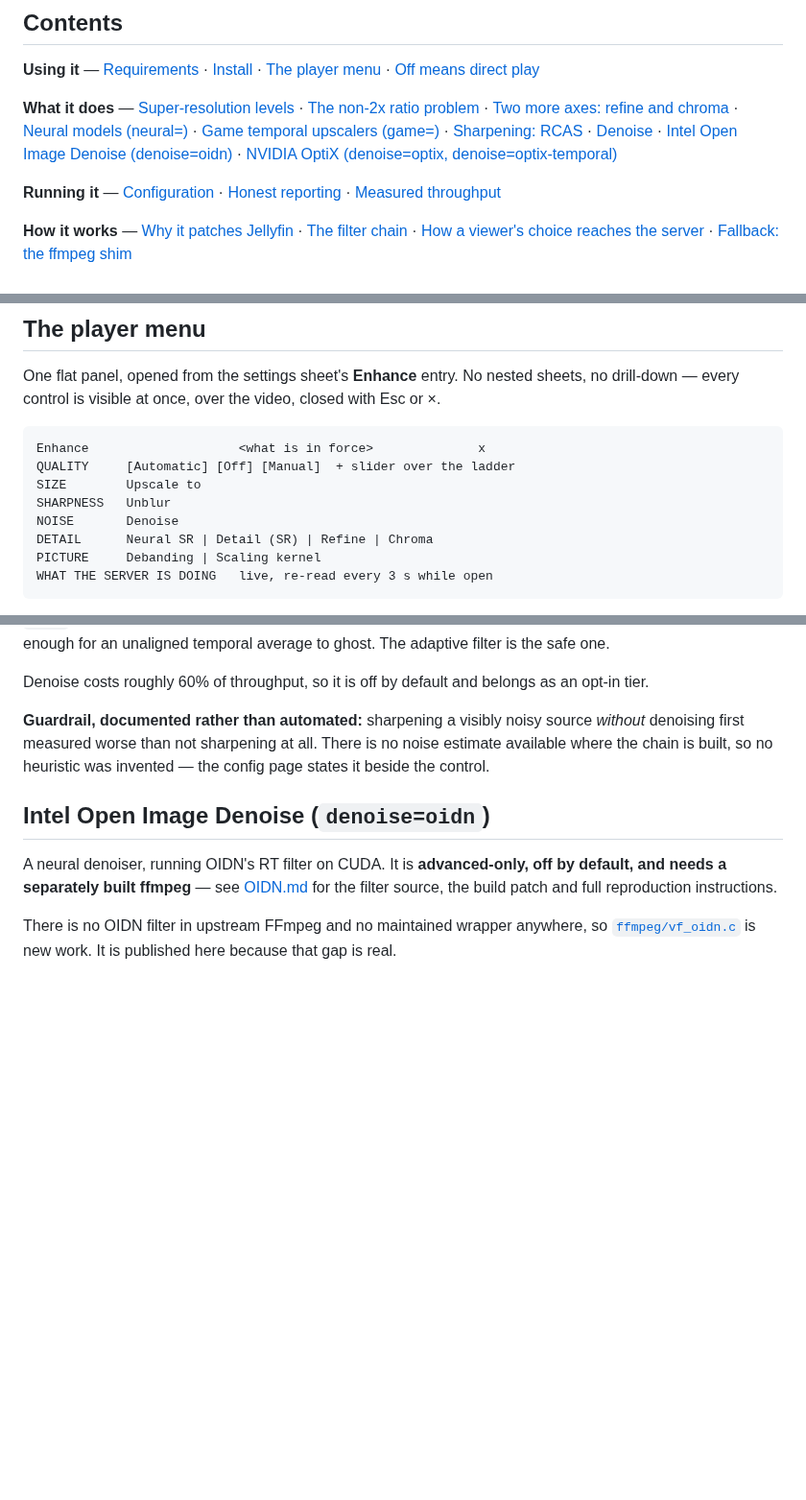
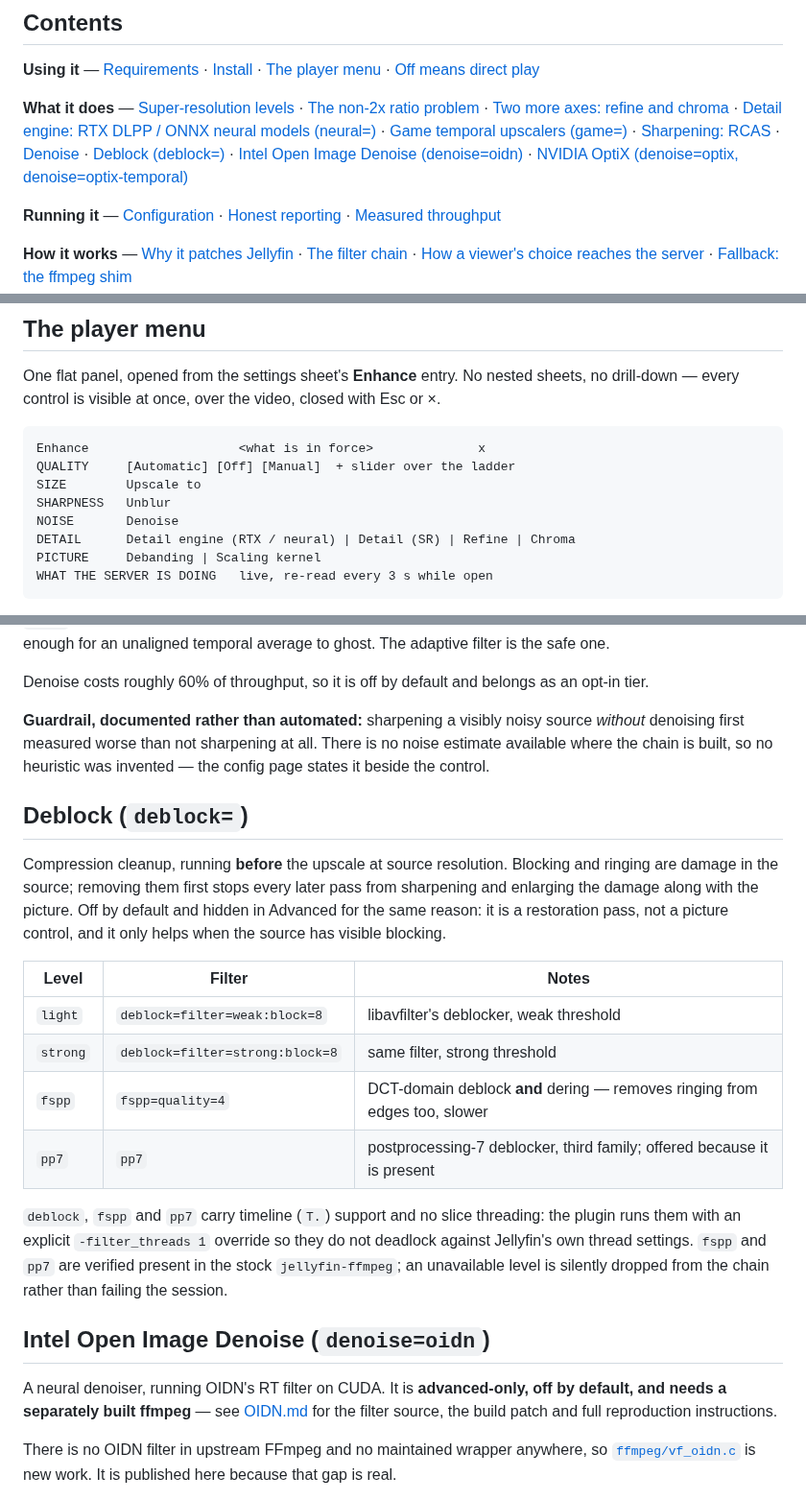
Before and after one commit to sanchitd5/jellyfin-gpu-upscale, a Markdown page: README.md, 3 parts joined by grey strips. Shown at 96% size. Drawn GitHub-style; blank space fills up the shorter version.

````diff
--- a/README.md
+++ b/README.md
@@ -33,7 +33,7 @@ plainly rather than showing a quality badge that is a lie.
 
 **Using it** — [Requirements](#requirements) · [Install](#install) · [The player menu](#the-player-menu) · [Off means direct play](#off-means-direct-play)
 
-**What it does** — [Super-resolution levels](#super-resolution-levels) · [The non-2x ratio problem](#the-non-2x-ratio-problem) · [Two more axes: refine and chroma](#two-more-axes-refine-and-chroma) · [Neural models (neural=)](#neural-models-neural) · [Game temporal upscalers (game=)](#game-temporal-upscalers-game) · [Sharpening: RCAS](#sharpening-rcas) · [Denoise](#denoise) · [Intel Open Image Denoise (denoise=oidn)](#intel-open-image-denoise-denoiseoidn) · [NVIDIA OptiX (denoise=optix, denoise=optix-temporal)](#nvidia-optix-denoiseoptix-denoiseoptix-temporal)
+**What it does** — [Super-resolution levels](#super-resolution-levels) · [The non-2x ratio problem](#the-non-2x-ratio-problem) · [Two more axes: refine and chroma](#two-more-axes-refine-and-chroma) · [Detail engine: RTX DLPP / ONNX neural models (neural=)](#neural-models-neural) · [Game temporal upscalers (game=)](#game-temporal-upscalers-game) · [Sharpening: RCAS](#sharpening-rcas) · [Denoise](#denoise) · [Deblock (deblock=)](#deblock-deblock) · [Intel Open Image Denoise (denoise=oidn)](#intel-open-image-denoise-denoiseoidn) · [NVIDIA OptiX (denoise=optix, denoise=optix-temporal)](#nvidia-optix-denoiseoptix-denoiseoptix-temporal)
 
 **Running it** — [Configuration](#configuration) · [Honest reporting](#honest-reporting) · [Measured throughput](#measured-throughput)
 
@@ -114,7 +114,7 @@ QUALITY     [Automatic] [Off] [Manual]  + slider over the ladder
 SIZE        Upscale to
 SHARPNESS   Unblur
 NOISE       Denoise
-DETAIL      Neural SR | Detail (SR) | Refine | Chroma
+DETAIL      Detail engine (RTX / neural) | Detail (SR) | Refine | Chroma
 PICTURE     Debanding | Scaling kernel
 WHAT THE SERVER IS DOING   live, re-read every 3 s while open
 ```
@@ -431,6 +452,25 @@ Denoise costs roughly 60% of throughput, so it is off by default and belongs as
 denoising first measured worse than not sharpening at all. There is no noise estimate available where
 the chain is built, so no heuristic was invented — the config page states it beside the control.
 
+## Deblock (`deblock=`)
+
+Compression cleanup, running **before** the upscale at source resolution. Blocking and ringing are damage
+in the source; removing them first stops every later pass from sharpening and enlarging the damage along
+with the picture. Off by default and hidden in Advanced for the same reason: it is a restoration pass,
+not a picture control, and it only helps when the source has visible blocking.
+
+| Level | Filter | Notes |
+|---|---|---|
+| `light` | `deblock=filter=weak:block=8` | libavfilter's deblocker, weak threshold |
+| `strong` | `deblock=filter=strong:block=8` | same filter, strong threshold |
+| `fspp` | `fspp=quality=4` | DCT-domain deblock **and** dering — removes ringing from edges too, slower |
+| `pp7` | `pp7` | postprocessing-7 deblocker, third family; offered because it is present |
+
+`deblock`, `fspp` and `pp7` carry timeline (`T.`) support and no slice threading: the plugin
+runs them with an explicit `-filter_threads 1` override so they do not deadlock against Jellyfin's
+own thread settings. `fspp` and `pp7` are verified present in the stock `jellyfin-ffmpeg`; an
+unavailable level is silently dropped from the chain rather than failing the session.
+
 ## Intel Open Image Denoise (`denoise=oidn`)
 
 A neural denoiser, running OIDN's RT filter on CUDA. It is **advanced-only, off by default, and needs
````
Also changed, not shown: other parts of README.md (+33 -12 lines).
